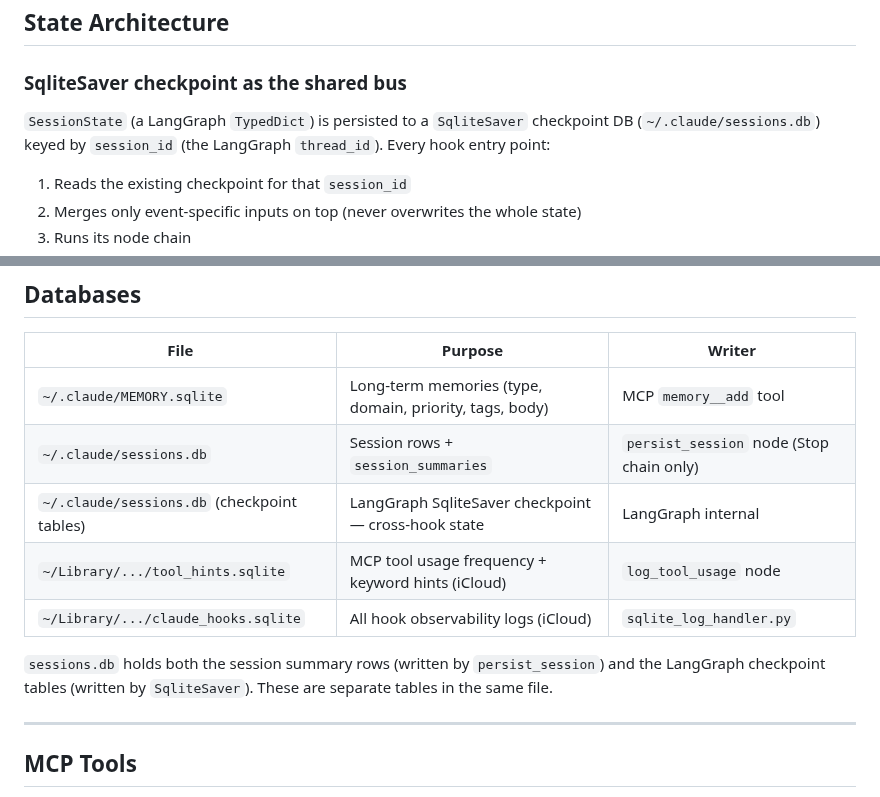
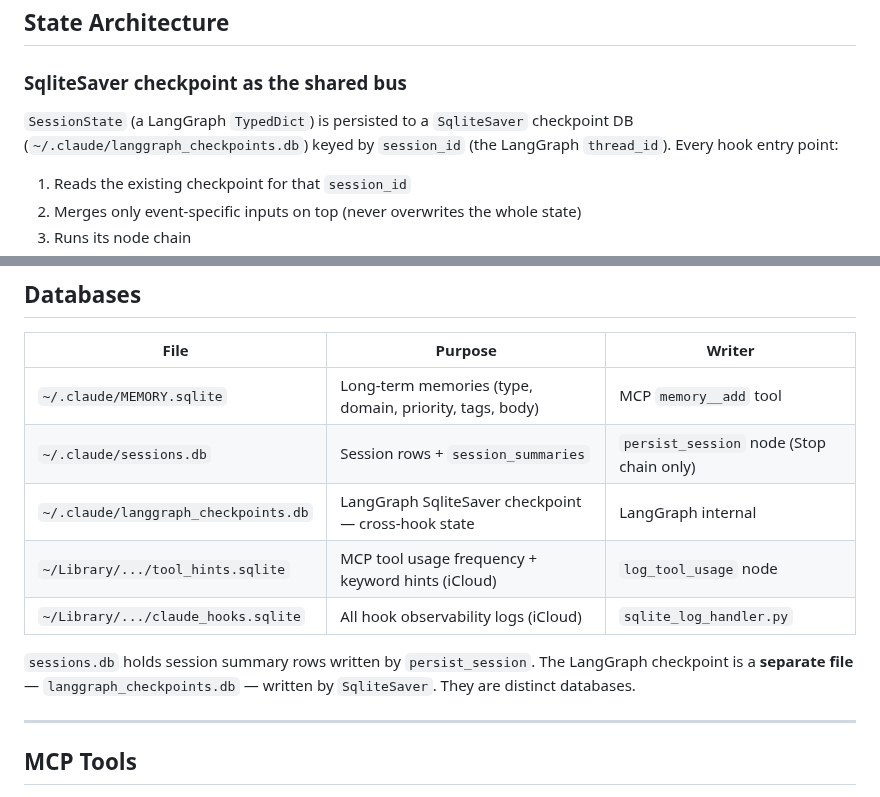
Before and after one commit to debaditya-mohankudo/Lite-Task-Framework-w-Claude-hooks, a Markdown page: docs/ARCHITECTURE.md, 2 parts joined by grey strips. Drawn GitHub-style.

Commit message:
docs(architecture): fix checkpoint DB — langgraph_checkpoints.db is separate from sessions.db

```diff
--- a/docs/ARCHITECTURE.md
+++ b/docs/ARCHITECTURE.md
@@ -35,7 +35,7 @@ A module-level singleton in subprocess A is gone by the time subprocess B runs.
 
 ### SqliteSaver checkpoint as the shared bus
 
-`SessionState` (a LangGraph `TypedDict`) is persisted to a `SqliteSaver` checkpoint DB (`~/.claude/sessions.db`) keyed by `session_id` (the LangGraph `thread_id`). Every hook entry point:
+`SessionState` (a LangGraph `TypedDict`) is persisted to a `SqliteSaver` checkpoint DB (`~/.claude/langgraph_checkpoints.db`) keyed by `session_id` (the LangGraph `thread_id`). Every hook entry point:
 
 1. Reads the existing checkpoint for that `session_id`
 2. Merges only event-specific inputs on top (never overwrites the whole state)
@@ -257,11 +257,11 @@ It does **not** write to `sessions.db`. The checkpoint is the only record of whi
 |------|---------|--------|
 | `~/.claude/MEMORY.sqlite` | Long-term memories (type, domain, priority, tags, body) | MCP `memory__add` tool |
 | `~/.claude/sessions.db` | Session rows + `session_summaries` | `persist_session` node (Stop chain only) |
-| `~/.claude/sessions.db` (checkpoint tables) | LangGraph SqliteSaver checkpoint — cross-hook state | LangGraph internal |
+| `~/.claude/langgraph_checkpoints.db` | LangGraph SqliteSaver checkpoint — cross-hook state | LangGraph internal |
 | `~/Library/.../tool_hints.sqlite` | MCP tool usage frequency + keyword hints (iCloud) | `log_tool_usage` node |
 | `~/Library/.../claude_hooks.sqlite` | All hook observability logs (iCloud) | `sqlite_log_handler.py` |
 
-`sessions.db` holds both the session summary rows (written by `persist_session`) and the LangGraph checkpoint tables (written by `SqliteSaver`). These are separate tables in the same file.
+`sessions.db` holds session summary rows written by `persist_session`. The LangGraph checkpoint is a **separate file** — `langgraph_checkpoints.db` — written by `SqliteSaver`. They are distinct databases.
 
 ---
 
```
